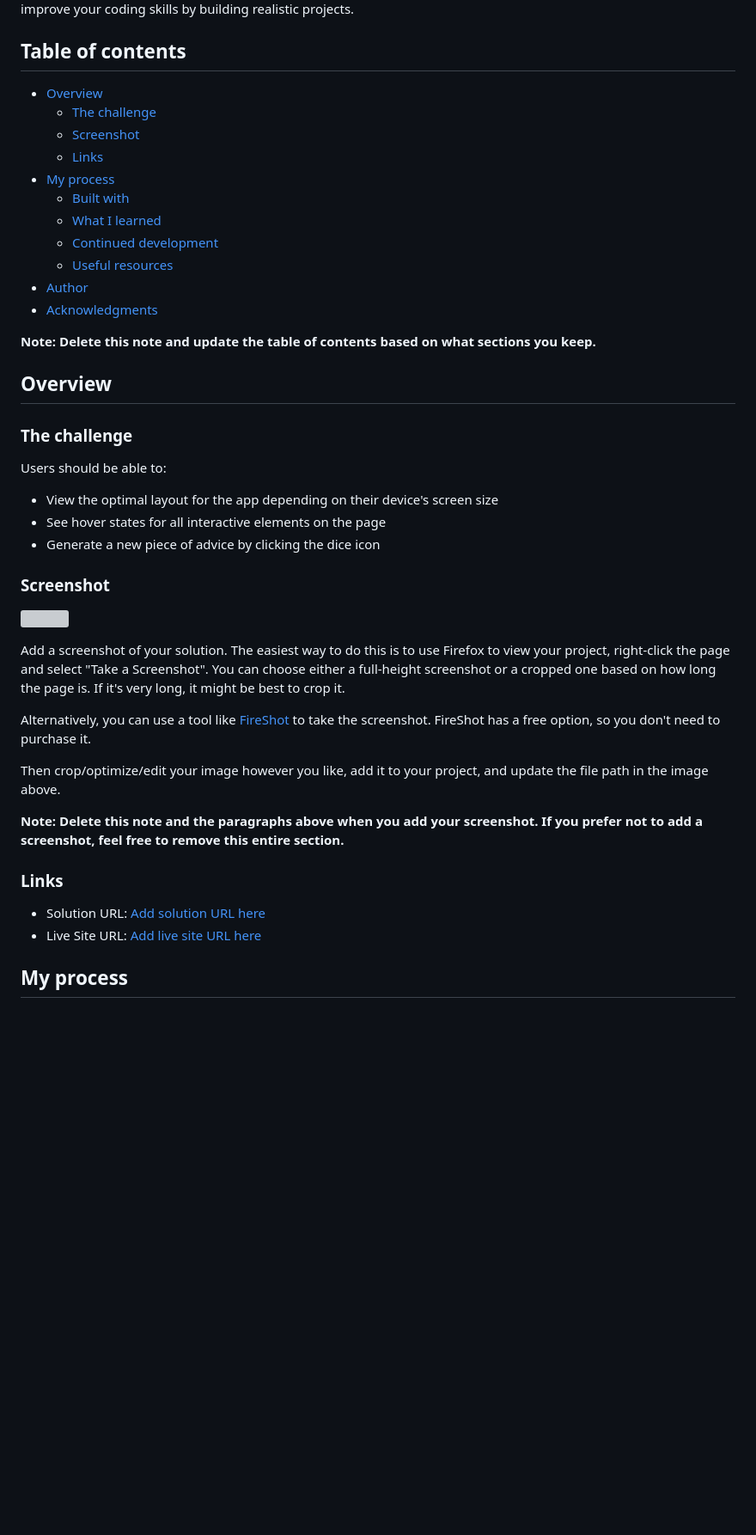
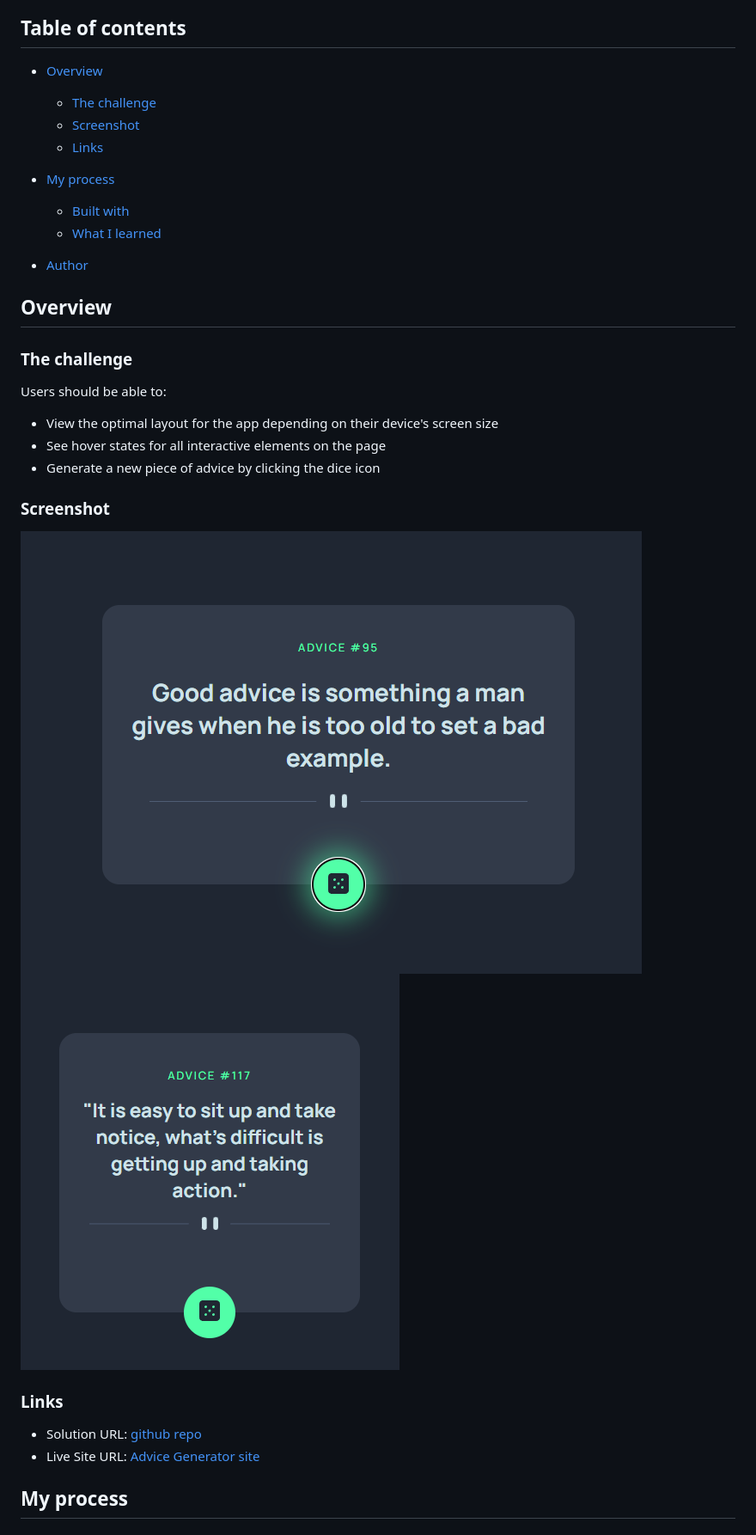
Before and after one commit to MikeJD47/Random-Advice, a Markdown page: README.md, the part around the change printed below. Shown: that part at 86% size. GitHub-like rendering; pictures changed too: screenshots/Desktop-Screenshot.png (added), screenshots/Mobile-Screenshot.png (added); blank space fills up the shorter version; grey boxes are pictures that could not be loaded.

```diff
--- a/README.md
+++ b/README.md
@@ -9,14 +9,11 @@ This is a solution to the [Advice generator app challenge on Frontend Mentor](ht
   - [Screenshot](#screenshot)
   - [Links](#links)
 - [My process](#my-process)
+
   - [Built with](#built-with)
   - [What I learned](#what-i-learned)
-  - [Continued development](#continued-development)
-  - [Useful resources](#useful-resources)
+
 - [Author](#author)
-- [Acknowledgments](#acknowledgments)
-
-**Note: Delete this note and update the table of contents based on what sections you keep.**
 
 ## Overview
 
@@ -30,20 +27,13 @@ Users should be able to:
 
 ### Screenshot
 
-![](./screenshot.jpg)
-
-Add a screenshot of your solution. The easiest way to do this is to use Firefox to view your project, right-click the page and select "Take a Screenshot". You can choose either a full-height screenshot or a cropped one based on how long the page is. If it's very long, it might be best to crop it.
-
-Alternatively, you can use a tool like [FireShot](https://getfireshot.com/) to take the screenshot. FireShot has a free option, so you don't need to purchase it.
-
-Then crop/optimize/edit your image however you like, add it to your project, and update the file path in the image above.
-
-**Note: Delete this note and the paragraphs above when you add your screenshot. If you prefer not to add a screenshot, feel free to remove this entire section.**
+![Desktop ScreenShot](./screenshots/Desktop-Screenshot.png)
+![Mobile Screenshot](./screenshots/Mobile-Screenshot.png)
 
 ### Links
 
-- Solution URL: [Add solution URL here](https://your-solution-url.com)
-- Live Site URL: [Add live site URL here](https://your-live-site-url.com)
+- Solution URL: [github repo](https://github.com/MikeJD47/Random-Advice)
+- Live Site URL: [Advice Generator site](https://mikejd47.github.io/Random-Advice/)
 
 ## My process
 
```
Also changed, not shown: other parts of README.md (+4 -45 lines), 1 other file.
